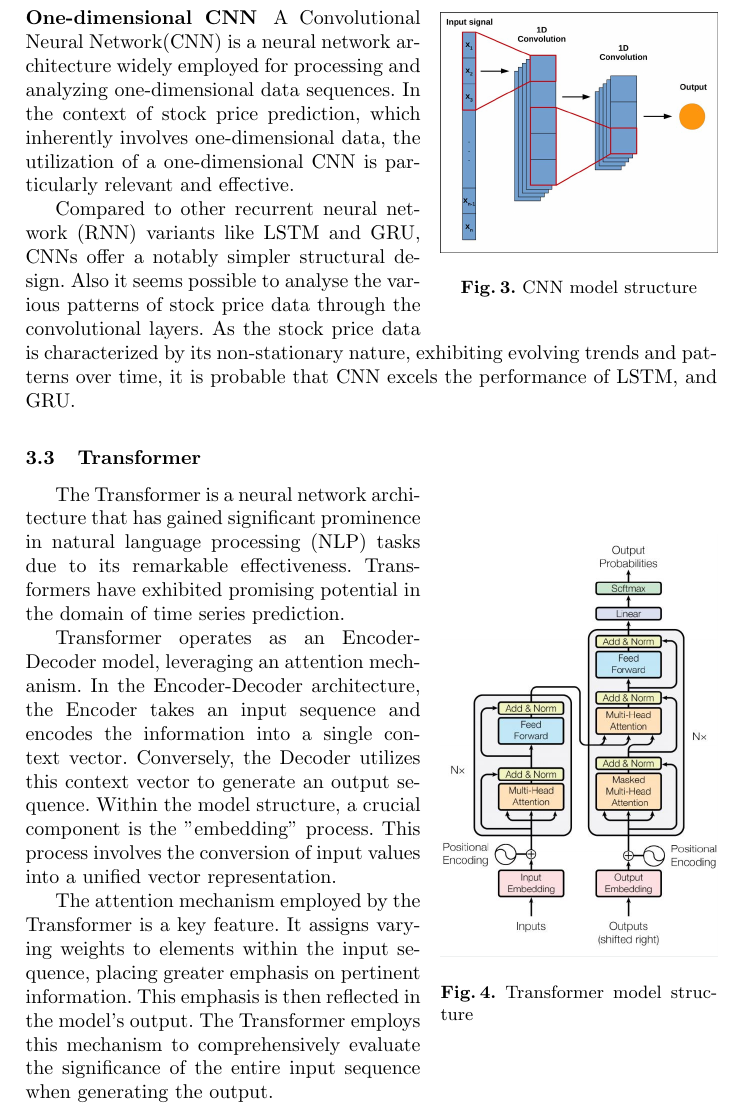
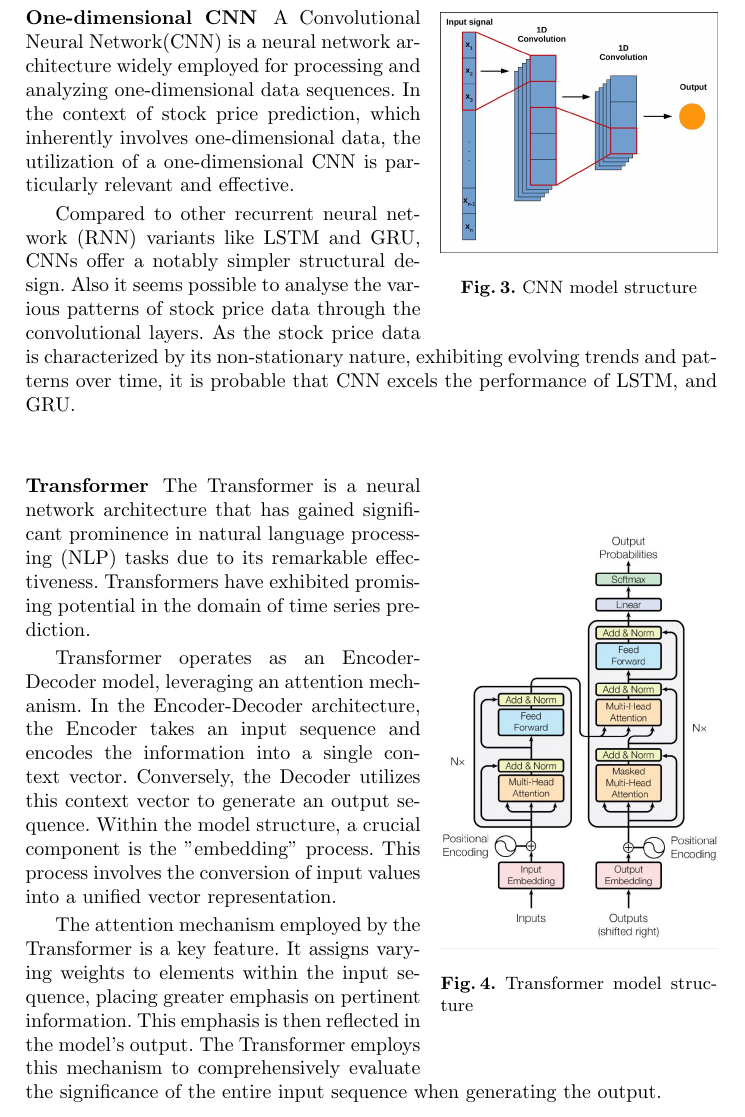
Before and after one commit to Waterbird20/SWE3028_Team_H, a LaTeX paper (1.Proposal/main.tex, which reads 1.Proposal/Section/ProblemStatement_and_ProposedSolution.tex): part of page 5 of 7, cut so that both start at the same text. Compiled offline with pdfLaTeX.

Commit message:
[EDIT] Transformer typo

```diff
--- a/1.Proposal/Section/ProblemStatement_and_ProposedSolution.tex
+++ b/1.Proposal/Section/ProblemStatement_and_ProposedSolution.tex
@@ -79,7 +79,7 @@ Also it seems possible to analyse the various patterns of stock price data throu
 As the stock price data is characterized by its non-stationary nature, exhibiting evolving trends and patterns over time,
 it is probable that CNN excels the performance of LSTM, and GRU.
 
-\subsection{Transformer}
+\subsubsection{Transformer}
 
 \begin{wrapfigure}{r}{0.4\textwidth}
 	\includegraphics[width=0.4\textwidth]{Fig/Transformer.jpg}
```
Also changed, not shown: 1.Proposal/main.pdf.
